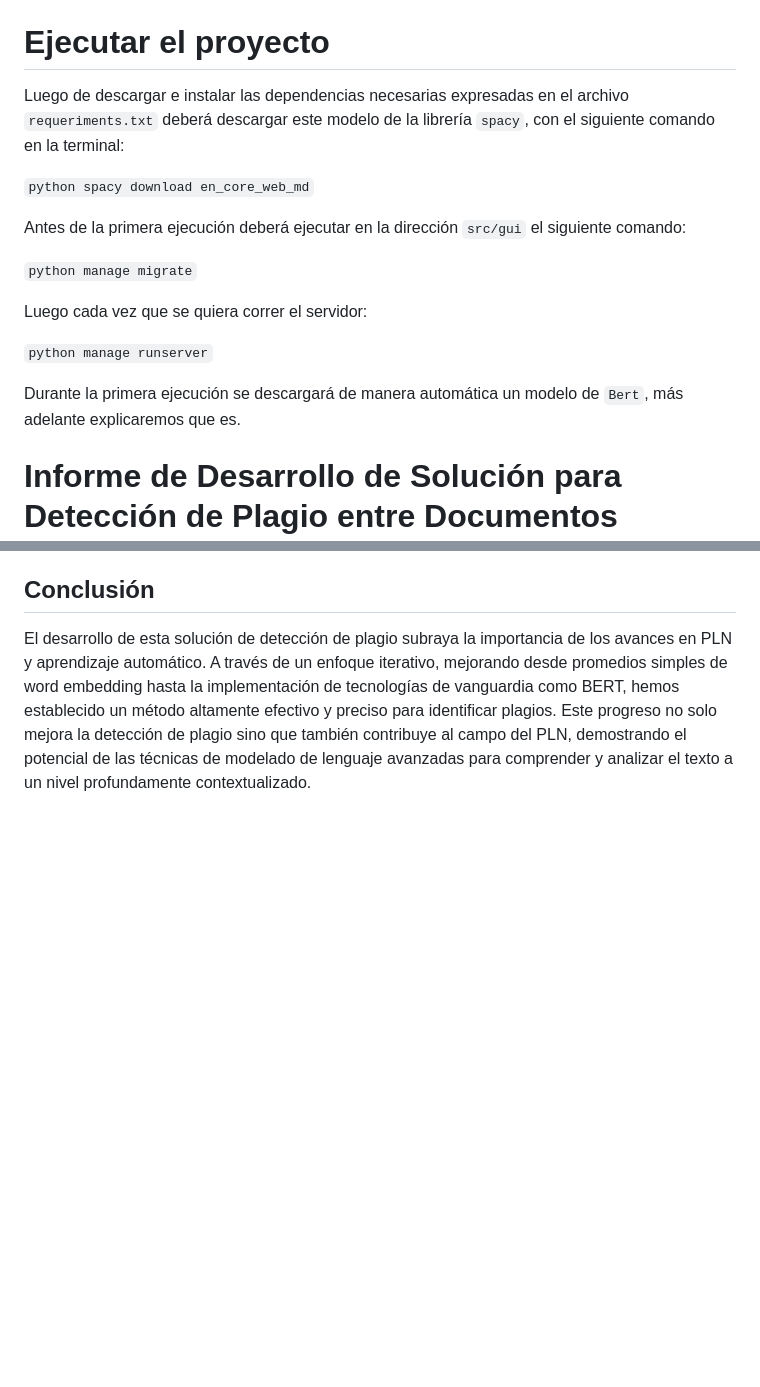
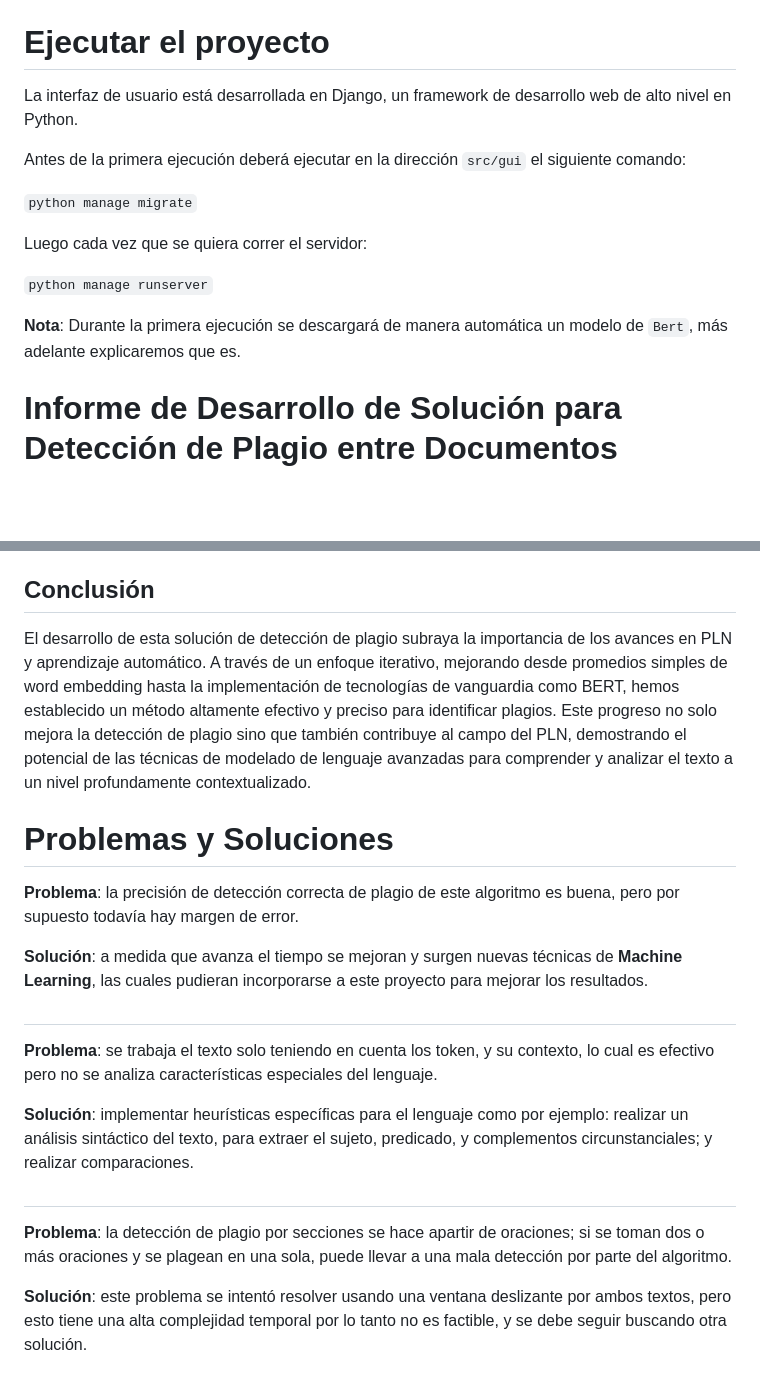
Before and after one commit to nose-cs/SRI-Plagiarism-Detection, a Markdown page: Readme.md, 2 parts joined by grey strips. GitHub-like rendering; blank space fills up the shorter version.

Commit message:
problems and solutions

````diff
--- a/Readme.md
+++ b/Readme.md
@@ -14,9 +14,7 @@
 
 # Ejecutar el proyecto
 
-Luego de descargar e instalar las dependencias necesarias expresadas en el archivo ```requeriments.txt``` deberá descargar este modelo de la librería ```spacy```, con el siguiente comando en la terminal:
-
-```python spacy download en_core_web_md```
+La interfaz de usuario está desarrollada en Django, un framework de desarrollo web de alto nivel en Python.
 
 Antes de la primera ejecución deberá ejecutar en la dirección ```src/gui``` el siguiente comando:
 
@@ -26,7 +24,7 @@ Luego cada vez que se quiera correr el servidor:
 
 ```python manage runserver```
 
-Durante la primera ejecución se descargará de manera automática un modelo de ```Bert```, más adelante explicaremos que es.
+**Nota**: Durante la primera ejecución se descargará de manera automática un modelo de ```Bert```, más adelante explicaremos que es.
 
 # Informe de Desarrollo de Solución para Detección de Plagio entre Documentos
 
@@ -80,3 +78,21 @@ Para identificar específicamente las partes plagiadas de un texto, empleamos sp
 ## Conclusión
 
 El desarrollo de esta solución de detección de plagio subraya la importancia de los avances en PLN y aprendizaje automático. A través de un enfoque iterativo, mejorando desde promedios simples de word embedding hasta la implementación de tecnologías de vanguardia como BERT, hemos establecido un método altamente efectivo y preciso para identificar plagios. Este progreso no solo mejora la detección de plagio sino que también contribuye al campo del PLN, demostrando el potencial de las técnicas de modelado de lenguaje avanzadas para comprender y analizar el texto a un nivel profundamente contextualizado.
+
+# Problemas y Soluciones
+
+**Problema**: la precisión de detección correcta de plagio de este algoritmo es buena, pero por supuesto todavía hay margen de error.
+
+**Solución**: a medida que avanza el tiempo se mejoran y surgen nuevas técnicas de **Machine Learning**, las cuales pudieran incorporarse a este proyecto para mejorar los resultados.
+
+#
+
+**Problema**: se trabaja el texto solo teniendo en cuenta los token, y su contexto, lo cual es efectivo pero no se analiza características especiales del lenguaje.
+
+**Solución**: implementar heurísticas específicas para el lenguaje como por ejemplo: realizar un análisis sintáctico del texto, para extraer el sujeto, predicado, y complementos circunstanciales; y realizar comparaciones.
+
+#
+
+**Problema**: la detección de plagio por secciones se hace apartir de oraciones; si se toman dos o más oraciones y se plagean en una sola, puede llevar a una mala detección por parte del algoritmo.
+
+**Solución**: este problema se intentó resolver usando una ventana deslizante por ambos textos, pero esto tiene una alta complejidad temporal por lo tanto no es factible, y se debe seguir buscando otra solución.
````
